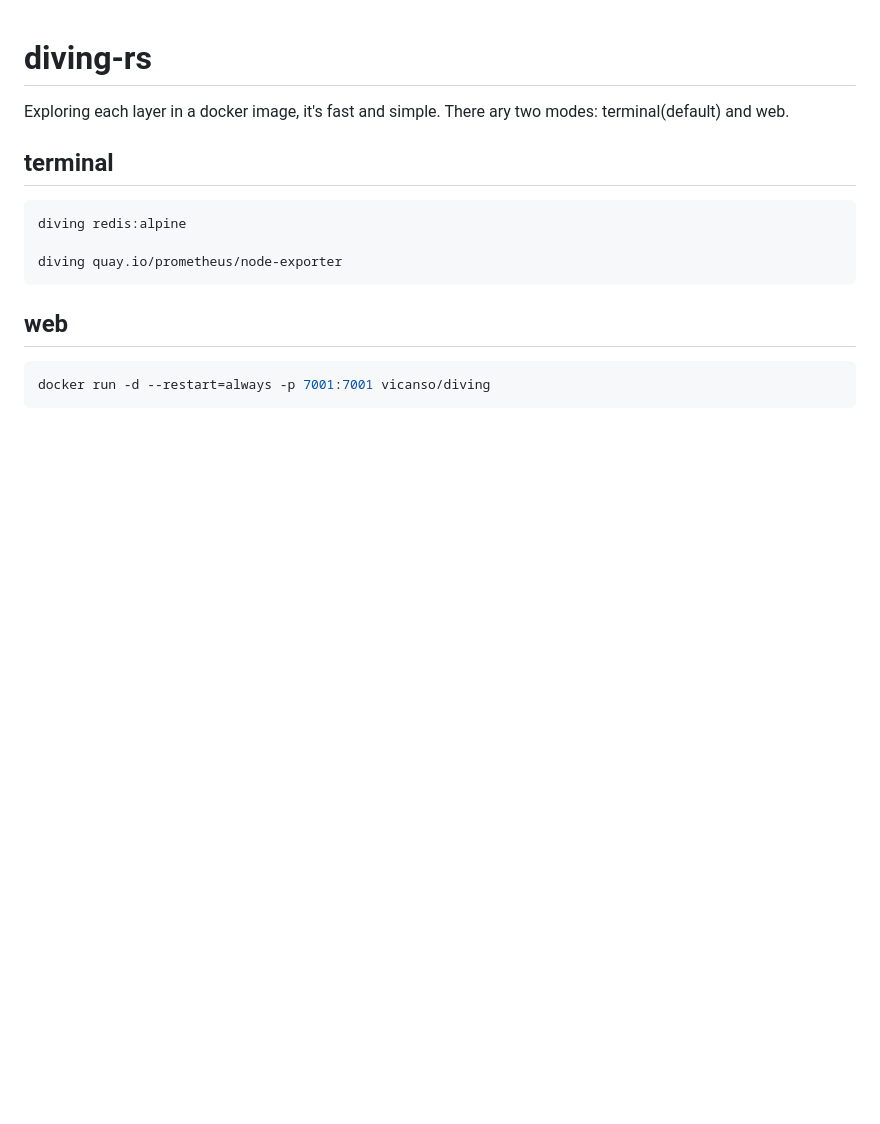
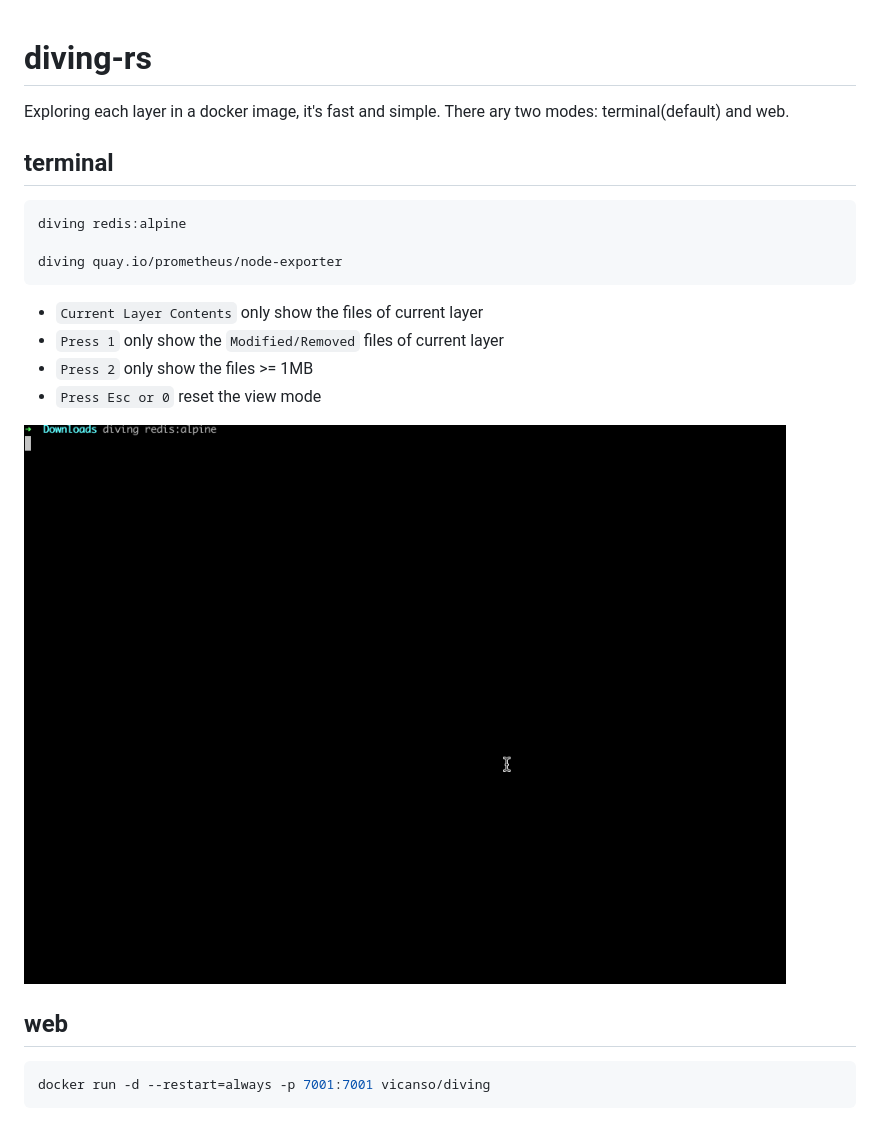
Before and after one commit to vicanso/diving-rs, a Markdown page: README.md, the part around the change. Rendered like a GitHub page; pictures changed too: assets/diving-terminal.gif (added); blank space fills up the shorter version.

````diff
--- a/README.md
+++ b/README.md
@@ -10,6 +10,13 @@ diving redis:alpine
 diving quay.io/prometheus/node-exporter
 ```
 
+- `Current Layer Contents` only show the files of current layer
+- `Press 1` only show the `Modified/Removed` files of current layer
+- `Press 2` only show the files >= 1MB
+- `Press Esc or 0` reset the view mode
+
+![](./assets/diving-terminal.gif)
+
 ## web
 
 ```bash
````
Also changed, not shown: 1 other file.
